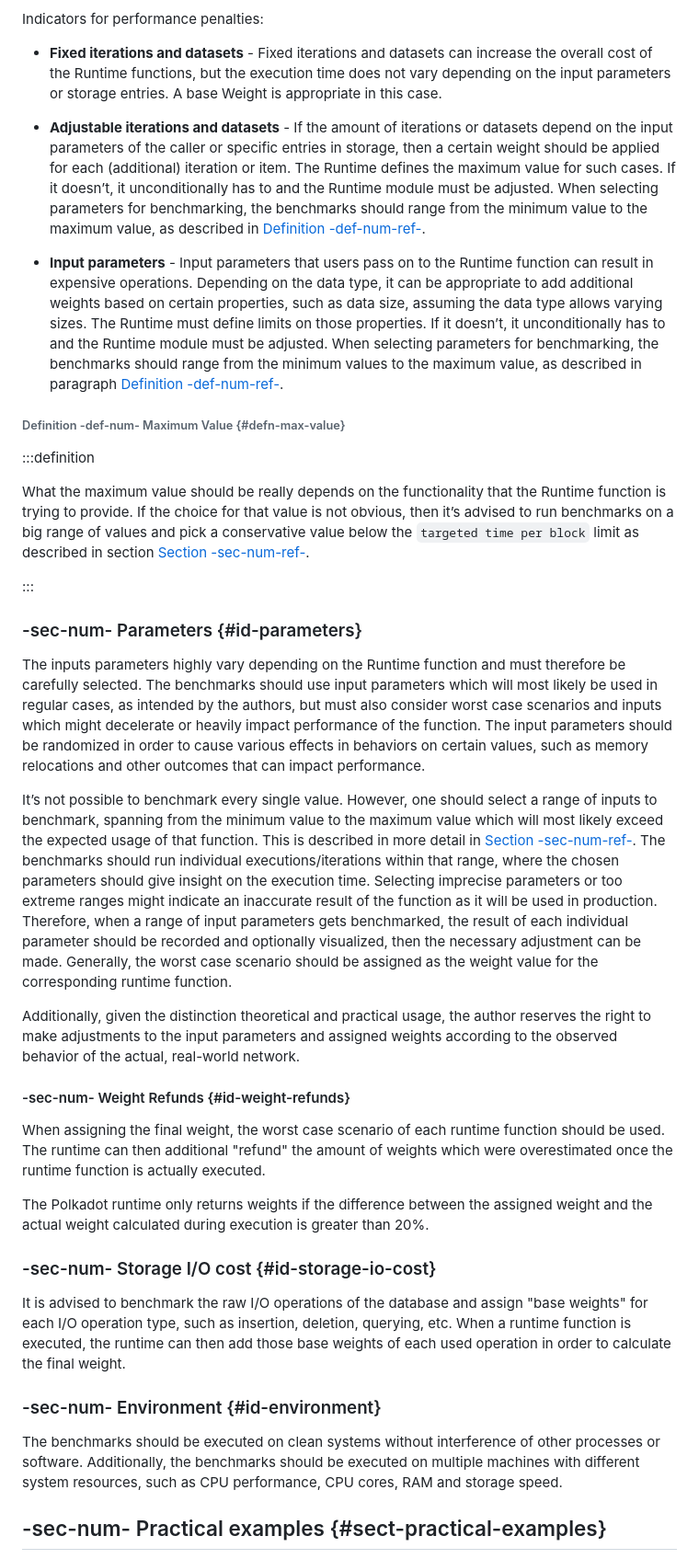
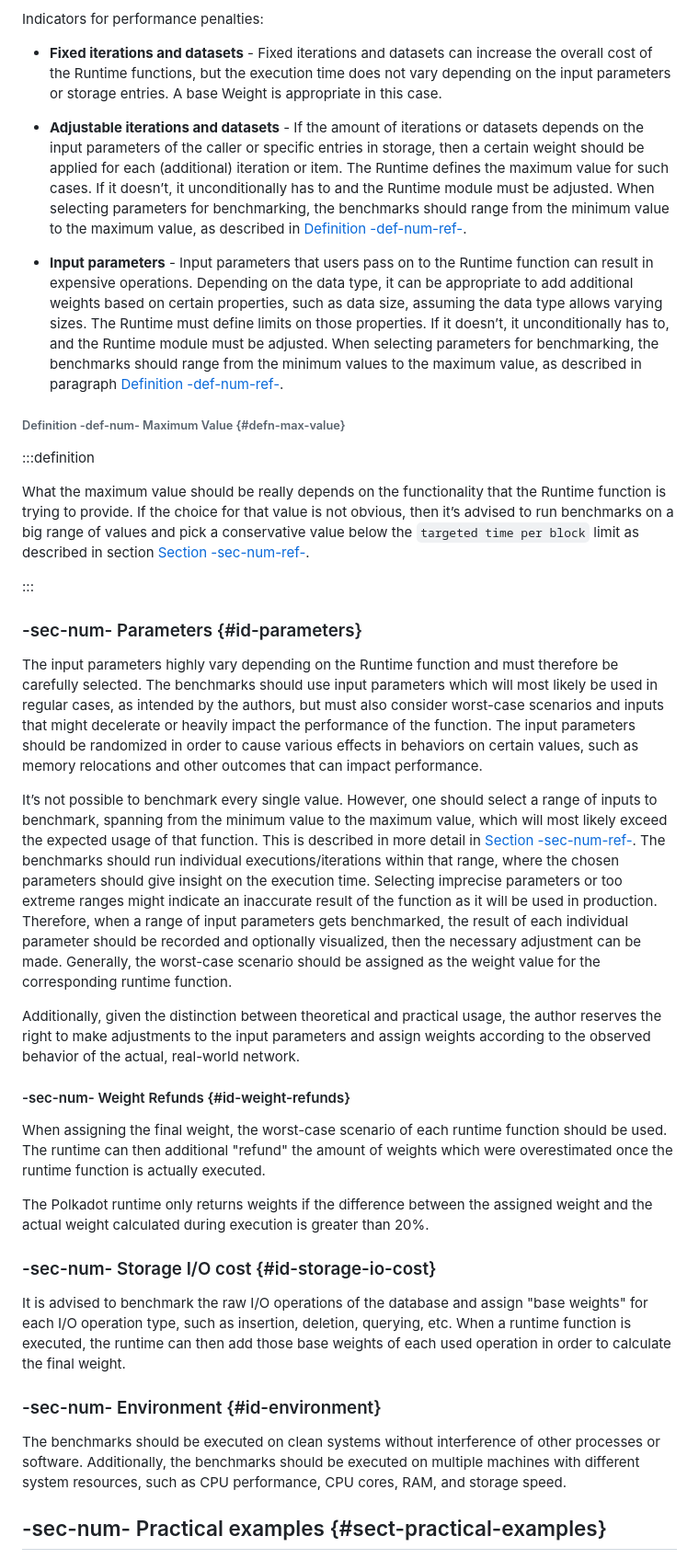
Before and after one commit to w3f/polkadot-spec, a Markdown page: docs/id-weights.md, the part around one of its changes. Shown at 92% size. GitHub-like rendering.

Commit message:
Update id-weights.md
Quick spelling fixes

```diff
--- a/docs/id-weights.md
+++ b/docs/id-weights.md
@@ -169,9 +169,9 @@ Indicators for performance penalties:
 
 - **Fixed iterations and datasets** - Fixed iterations and datasets can increase the overall cost of the Runtime functions, but the execution time does not vary depending on the input parameters or storage entries. A base Weight is appropriate in this case.
 
-- **Adjustable iterations and datasets** - If the amount of iterations or datasets depend on the input parameters of the caller or specific entries in storage, then a certain weight should be applied for each (additional) iteration or item. The Runtime defines the maximum value for such cases. If it doesn’t, it unconditionally has to and the Runtime module must be adjusted. When selecting parameters for benchmarking, the benchmarks should range from the minimum value to the maximum value, as described in [Definition -def-num-ref-](id-weights#defn-max-value).
+- **Adjustable iterations and datasets** - If the amount of iterations or datasets depends on the input parameters of the caller or specific entries in storage, then a certain weight should be applied for each (additional) iteration or item. The Runtime defines the maximum value for such cases. If it doesn’t, it unconditionally has to and the Runtime module must be adjusted. When selecting parameters for benchmarking, the benchmarks should range from the minimum value to the maximum value, as described in [Definition -def-num-ref-](id-weights#defn-max-value).
 
-- **Input parameters** - Input parameters that users pass on to the Runtime function can result in expensive operations. Depending on the data type, it can be appropriate to add additional weights based on certain properties, such as data size, assuming the data type allows varying sizes. The Runtime must define limits on those properties. If it doesn’t, it unconditionally has to and the Runtime module must be adjusted. When selecting parameters for benchmarking, the benchmarks should range from the minimum values to the maximum value, as described in paragraph [Definition -def-num-ref-](id-weights#defn-max-value).
+- **Input parameters** - Input parameters that users pass on to the Runtime function can result in expensive operations. Depending on the data type, it can be appropriate to add additional weights based on certain properties, such as data size, assuming the data type allows varying sizes. The Runtime must define limits on those properties. If it doesn’t, it unconditionally has to, and the Runtime module must be adjusted. When selecting parameters for benchmarking, the benchmarks should range from the minimum values to the maximum value, as described in paragraph [Definition -def-num-ref-](id-weights#defn-max-value).
 
 ###### Definition -def-num- Maximum Value {#defn-max-value}
 :::definition
@@ -181,15 +181,15 @@ What the maximum value should be really depends on the functionality that the Ru
 :::
 ### -sec-num- Parameters {#id-parameters}
 
-The inputs parameters highly vary depending on the Runtime function and must therefore be carefully selected. The benchmarks should use input parameters which will most likely be used in regular cases, as intended by the authors, but must also consider worst case scenarios and inputs which might decelerate or heavily impact performance of the function. The input parameters should be randomized in order to cause various effects in behaviors on certain values, such as memory relocations and other outcomes that can impact performance.
+The input parameters highly vary depending on the Runtime function and must therefore be carefully selected. The benchmarks should use input parameters which will most likely be used in regular cases, as intended by the authors, but must also consider worst-case scenarios and inputs that might decelerate or heavily impact the performance of the function. The input parameters should be randomized in order to cause various effects in behaviors on certain values, such as memory relocations and other outcomes that can impact performance.
 
-It’s not possible to benchmark every single value. However, one should select a range of inputs to benchmark, spanning from the minimum value to the maximum value which will most likely exceed the expected usage of that function. This is described in more detail in [Section -sec-num-ref-](id-weights#sect-primitive-types-considerations). The benchmarks should run individual executions/iterations within that range, where the chosen parameters should give insight on the execution time. Selecting imprecise parameters or too extreme ranges might indicate an inaccurate result of the function as it will be used in production. Therefore, when a range of input parameters gets benchmarked, the result of each individual parameter should be recorded and optionally visualized, then the necessary adjustment can be made. Generally, the worst case scenario should be assigned as the weight value for the corresponding runtime function.
+It’s not possible to benchmark every single value. However, one should select a range of inputs to benchmark, spanning from the minimum value to the maximum value, which will most likely exceed the expected usage of that function. This is described in more detail in [Section -sec-num-ref-](id-weights#sect-primitive-types-considerations). The benchmarks should run individual executions/iterations within that range, where the chosen parameters should give insight on the execution time. Selecting imprecise parameters or too extreme ranges might indicate an inaccurate result of the function as it will be used in production. Therefore, when a range of input parameters gets benchmarked, the result of each individual parameter should be recorded and optionally visualized, then the necessary adjustment can be made. Generally, the worst-case scenario should be assigned as the weight value for the corresponding runtime function.
 
-Additionally, given the distinction theoretical and practical usage, the author reserves the right to make adjustments to the input parameters and assigned weights according to the observed behavior of the actual, real-world network.
+Additionally, given the distinction between theoretical and practical usage, the author reserves the right to make adjustments to the input parameters and assign weights according to the observed behavior of the actual, real-world network.
 
 #### -sec-num- Weight Refunds {#id-weight-refunds}
 
-When assigning the final weight, the worst case scenario of each runtime function should be used. The runtime can then additional "refund" the amount of weights which were overestimated once the runtime function is actually executed.
+When assigning the final weight, the worst-case scenario of each runtime function should be used. The runtime can then additional "refund" the amount of weights which were overestimated once the runtime function is actually executed.
 
 The Polkadot runtime only returns weights if the difference between the assigned weight and the actual weight calculated during execution is greater than 20%.
 
@@ -199,7 +199,7 @@ It is advised to benchmark the raw I/O operations of the database and assign "ba
 
 ### -sec-num- Environment {#id-environment}
 
-The benchmarks should be executed on clean systems without interference of other processes or software. Additionally, the benchmarks should be executed on multiple machines with different system resources, such as CPU performance, CPU cores, RAM and storage speed.
+The benchmarks should be executed on clean systems without interference of other processes or software. Additionally, the benchmarks should be executed on multiple machines with different system resources, such as CPU performance, CPU cores, RAM, and storage speed.
 
 ## -sec-num- Practical examples {#sect-practical-examples}
 
```
Also changed, not shown: other parts of docs/id-weights.md (+35 -35 lines).
